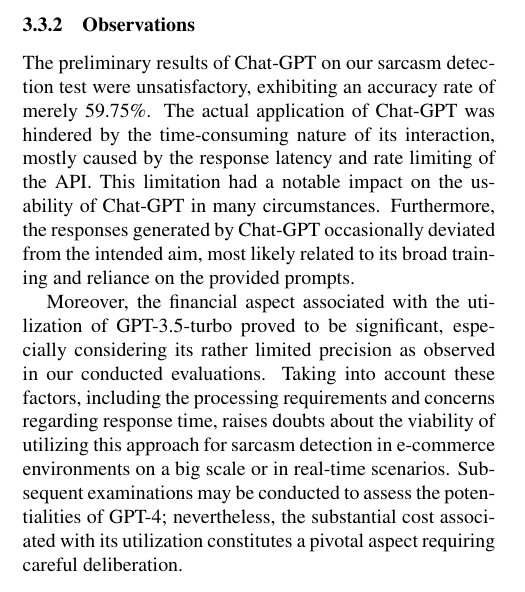
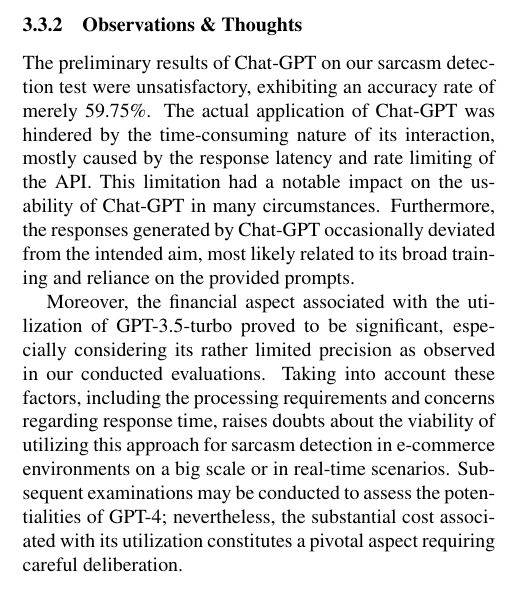
Before and after one commit to hugobouy/deep-learning-project, a LaTeX document (doc/Intermediate Project report/Intermediate_project_report.tex): part of one column of page 2 of 3, cut so that both start at the same text. Compiled offline with pdfLaTeX.

Commit message:
Change subsubsection Title

```diff
--- a/doc/Intermediate Project report/Intermediate_project_report.tex
+++ b/doc/Intermediate Project report/Intermediate_project_report.tex
@@ -126,7 +126,7 @@
 The queries were formulated in a simple way, while we recognize that the design of the prompt was not extensively optimized and may need more modification to improve accuracy.
 This observation suggests the possibility of making enhancements in further experimental endeavors.
 
-\subsubsection{Observations}
+\subsubsection{Observations \& Thoughts}
 The preliminary results of Chat-GPT on our sarcasm detection test were unsatisfactory, exhibiting an accuracy rate of merely 59.75\%.
 The actual application of Chat-GPT was hindered by the time-consuming nature of its interaction, mostly caused by the response latency and rate limiting of the API. This limitation had a notable impact on the usability of Chat-GPT in many circumstances.
 Furthermore, the responses generated by Chat-GPT occasionally deviated from the intended aim, most likely related to its broad training and reliance on the provided prompts.
```
